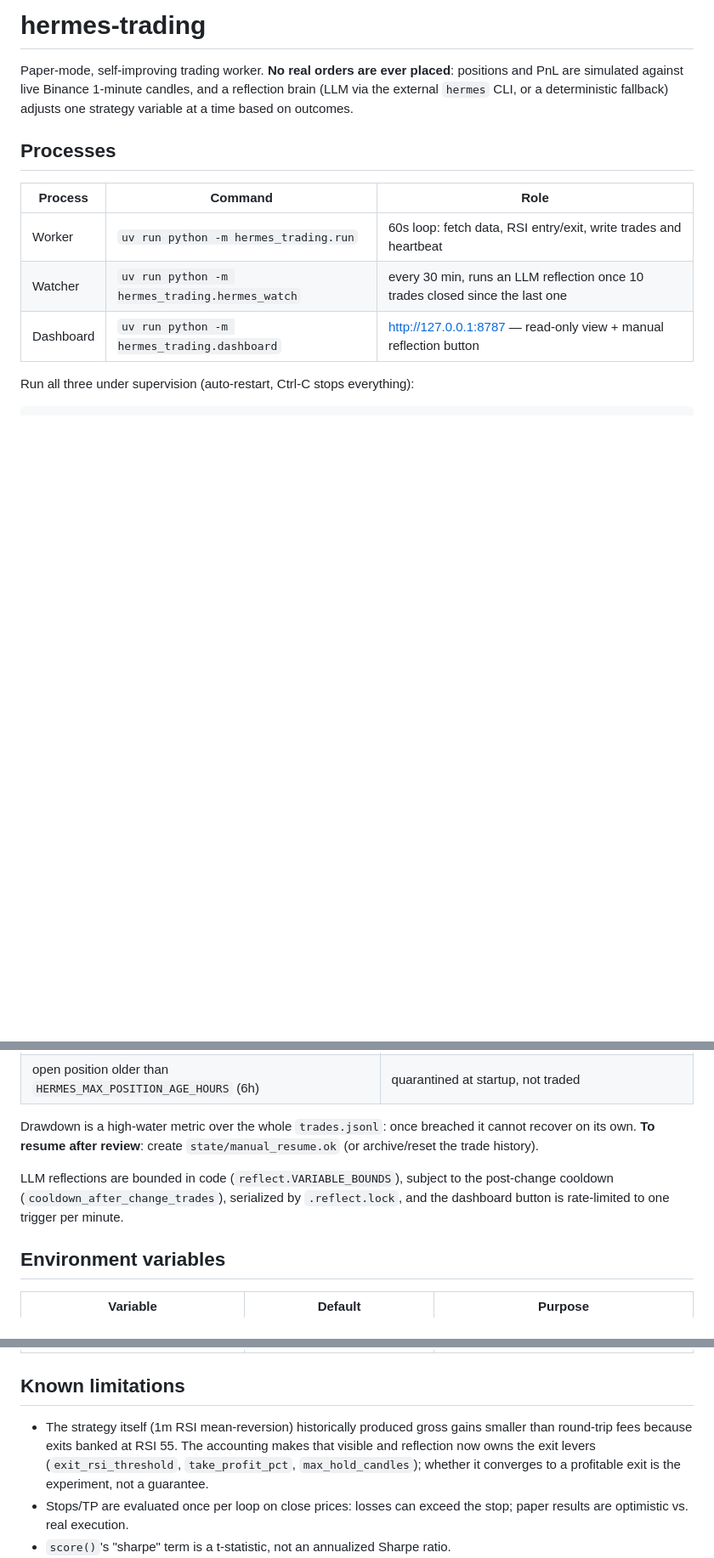
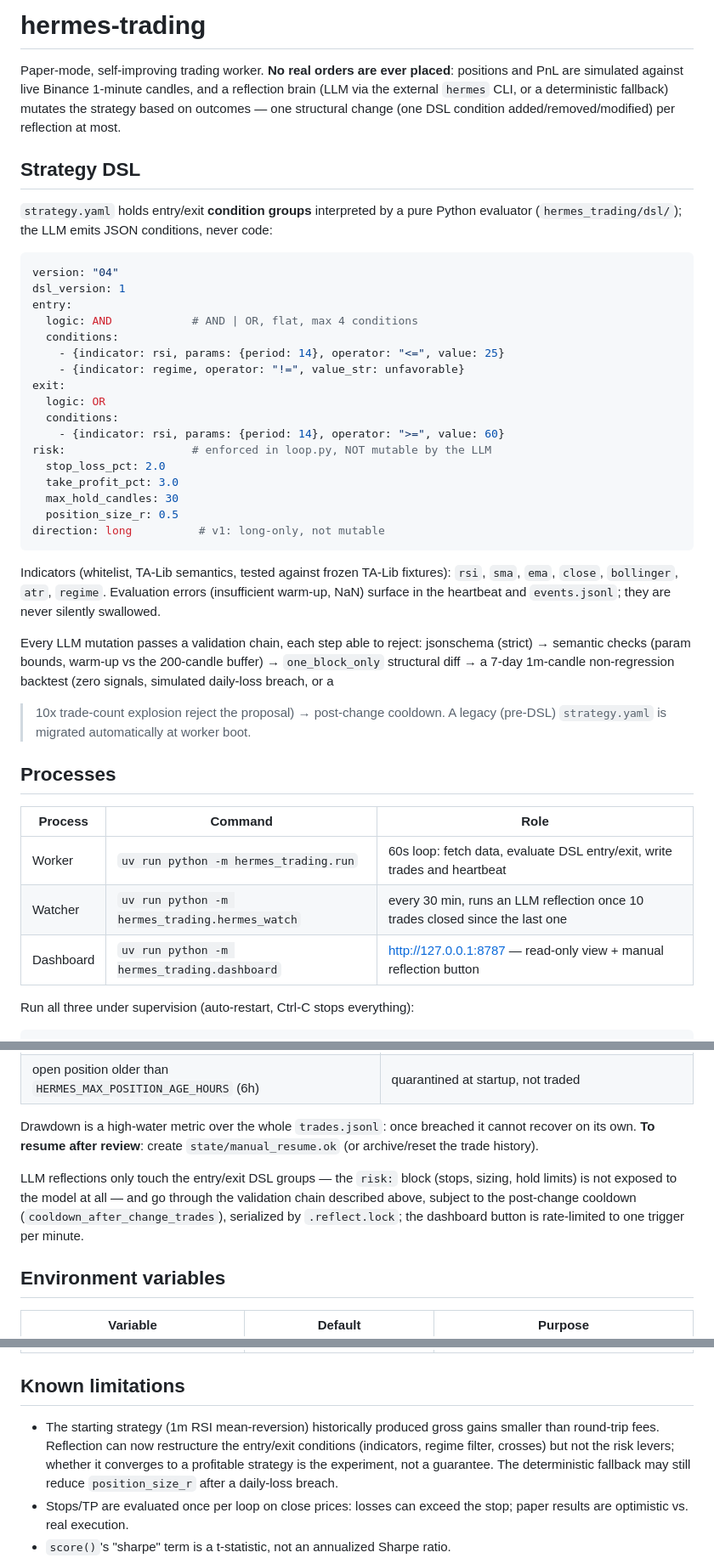
Before and after one commit to raw-bot/0rum, a Markdown page: README.md, 3 parts joined by grey strips. Shown at 85% size. Drawn GitHub-style; blank space fills up the shorter version.

Commit message:
Docs: README reflects the strategy DSL and mutation pipeline
Co-Authored-By: Claude Fable 5 <noreply@anthropic.com>

````diff
--- a/README.md
+++ b/README.md
@@ -3,13 +3,52 @@
 Paper-mode, self-improving trading worker. **No real orders are ever placed**:
 positions and PnL are simulated against live Binance 1-minute candles, and a
 reflection brain (LLM via the external `hermes` CLI, or a deterministic
-fallback) adjusts one strategy variable at a time based on outcomes.
+fallback) mutates the strategy based on outcomes — one structural change
+(one DSL condition added/removed/modified) per reflection at most.
+
+## Strategy DSL
+
+`strategy.yaml` holds entry/exit **condition groups** interpreted by a pure
+Python evaluator (`hermes_trading/dsl/`); the LLM emits JSON conditions,
+never code:
+
+```yaml
+version: "04"
+dsl_version: 1
+entry:
+  logic: AND            # AND | OR, flat, max 4 conditions
+  conditions:
+    - {indicator: rsi, params: {period: 14}, operator: "<=", value: 25}
+    - {indicator: regime, operator: "!=", value_str: unfavorable}
+exit:
+  logic: OR
+  conditions:
+    - {indicator: rsi, params: {period: 14}, operator: ">=", value: 60}
+risk:                   # enforced in loop.py, NOT mutable by the LLM
+  stop_loss_pct: 2.0
+  take_profit_pct: 3.0
+  max_hold_candles: 30
+  position_size_r: 0.5
+direction: long          # v1: long-only, not mutable
+```
+
+Indicators (whitelist, TA-Lib semantics, tested against frozen TA-Lib
+fixtures): `rsi`, `sma`, `ema`, `close`, `bollinger`, `atr`, `regime`.
+Evaluation errors (insufficient warm-up, NaN) surface in the heartbeat and
+`events.jsonl`; they are never silently swallowed.
+
+Every LLM mutation passes a validation chain, each step able to reject:
+jsonschema (strict) → semantic checks (param bounds, warm-up vs the
+200-candle buffer) → `one_block_only` structural diff → a 7-day 1m-candle
+non-regression backtest (zero signals, simulated daily-loss breach, or a
+>10x trade-count explosion reject the proposal) → post-change cooldown.
+A legacy (pre-DSL) `strategy.yaml` is migrated automatically at worker boot.
 
 ## Processes
 
 | Process | Command | Role |
 |---|---|---|
-| Worker | `uv run python -m hermes_trading.run` | 60s loop: fetch data, RSI entry/exit, write trades and heartbeat |
+| Worker | `uv run python -m hermes_trading.run` | 60s loop: fetch data, evaluate DSL entry/exit, write trades and heartbeat |
 | Watcher | `uv run python -m hermes_trading.hermes_watch` | every 30 min, runs an LLM reflection once 10 trades closed since the last one |
 | Dashboard | `uv run python -m hermes_trading.dashboard` | http://127.0.0.1:8787 — read-only view + manual reflection button |
 
@@ -63,10 +103,11 @@ Drawdown is a high-water metric over the whole `trades.jsonl`: once breached
 it cannot recover on its own. **To resume after review**: create
 `state/manual_resume.ok` (or archive/reset the trade history).
 
-LLM reflections are bounded in code (`reflect.VARIABLE_BOUNDS`), subject to
-the post-change cooldown (`cooldown_after_change_trades`), serialized by
-`.reflect.lock`, and the dashboard button is rate-limited to one trigger per
-minute.
+LLM reflections only touch the entry/exit DSL groups — the `risk:` block
+(stops, sizing, hold limits) is not exposed to the model at all — and go
+through the validation chain described above, subject to the post-change
+cooldown (`cooldown_after_change_trades`), serialized by `.reflect.lock`;
+the dashboard button is rate-limited to one trigger per minute.
 
 ## Environment variables
 
@@ -82,11 +123,12 @@ minute.
 
 ## Known limitations
 
-- The strategy itself (1m RSI mean-reversion) historically produced gross
-  gains smaller than round-trip fees because exits banked at RSI 55. The
-  accounting makes that visible and reflection now owns the exit levers
-  (`exit_rsi_threshold`, `take_profit_pct`, `max_hold_candles`); whether it
-  converges to a profitable exit is the experiment, not a guarantee.
+- The starting strategy (1m RSI mean-reversion) historically produced gross
+  gains smaller than round-trip fees. Reflection can now restructure the
+  entry/exit conditions (indicators, regime filter, crosses) but not the
+  risk levers; whether it converges to a profitable strategy is the
+  experiment, not a guarantee. The deterministic fallback may still reduce
+  `position_size_r` after a daily-loss breach.
 - Stops/TP are evaluated once per loop on close prices: losses can exceed the
   stop; paper results are optimistic vs. real execution.
 - `score()`'s "sharpe" term is a t-statistic, not an annualized Sharpe ratio.
````
Also changed, not shown: other parts of README.md (+1 -0 lines).
